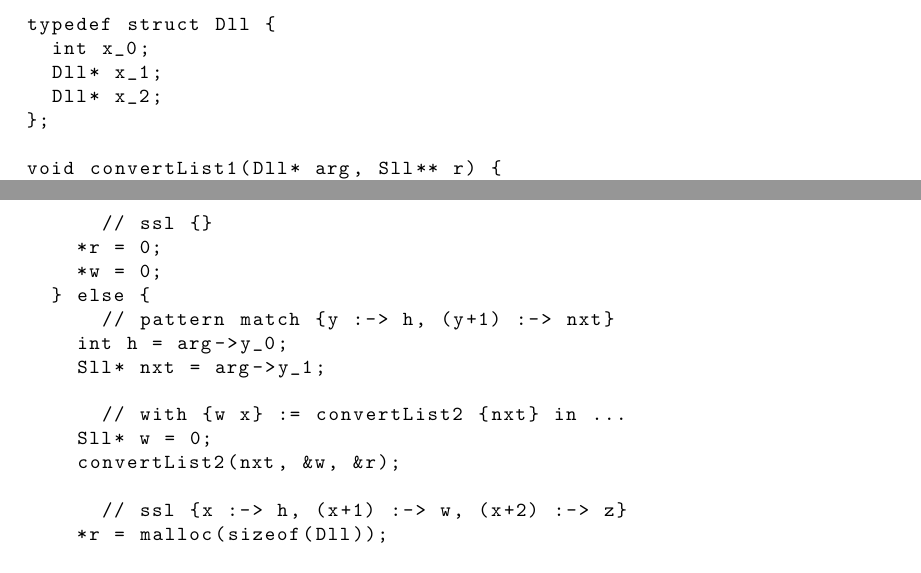
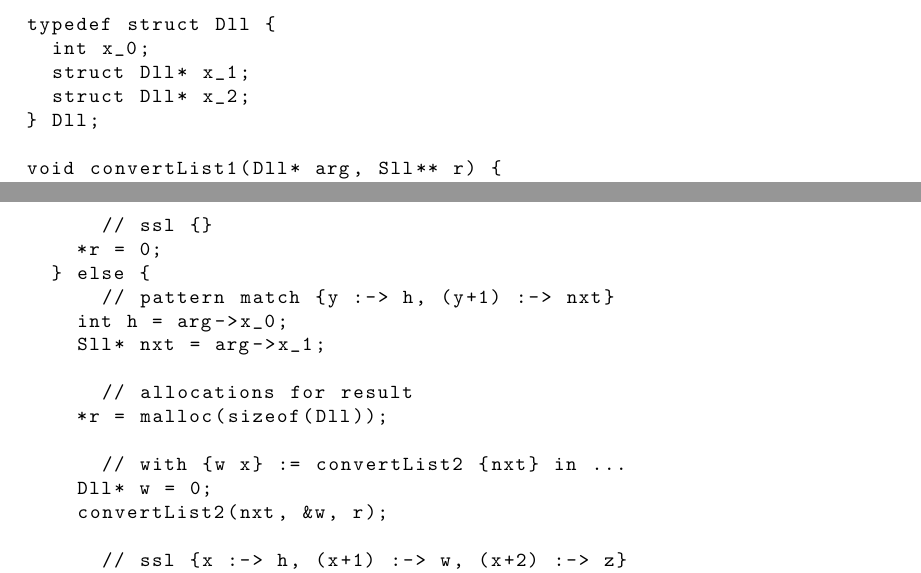
Before and after one commit to roboguy13/PikaC, a LaTeX paper (paper/paper.tex, which reads paper/codegen.tex): two parts of pages 8 and 9 of 9, joined at a grey line, cut so that both start at the same text. Compiled offline with pdfLaTeX.

Commit message:
fix up C code

```diff
--- a/paper/codegen.tex
+++ b/paper/codegen.tex
@@ -131,9 +131,9 @@ Generated C code:
 \begin{lstlisting}
 typedef struct Dll {
   int x_0;
-  Dll* x_1;
-  Dll* x_2;
-};
+  struct Dll* x_1;
+  struct Dll* x_2;
+} Dll;
 
 void convertList1(Dll* arg, Sll** r) {
   if (arg == 0) {
@@ -164,47 +166,22 @@ void convertList2(Sll* arg, Dll** r, Dll** z) {
 
       // ssl {}
     *r = 0;
-    *w = 0;
   } else {
       // pattern match {y :-> h, (y+1) :-> nxt}
-    int h = arg->y_0;
-    Sll* nxt = arg->y_1;
+    int h = arg->x_0;
+    Sll* nxt = arg->x_1;
+
+      // allocations for result
+    *r = malloc(sizeof(Dll));
 
       // with {w x} := convertList2 {nxt} in ...
-    Sll* w = 0;
-    convertList2(nxt, &w, &r);
+    Dll* w = 0;
+    convertList2(nxt, &w, r);
 
       // ssl {x :-> h, (x+1) :-> w, (x+2) :-> z}
-    *r = malloc(sizeof(Dll));
-    *r->x_0 = h;
-    *r->x_1 = w;
-    *r->x_2 = *z;
+    (*r)->x_0 = h;
+    (*r)->x_1 = w;
+    (*r)->x_2 = *z;
   }
 }
 \end{lstlisting}
-
-% void convertList2(Sll* arg, Dll** r) {
-%   if (arg == 0) {
-%       // pattern match {}
-%
-%       // ssl {}
-%     *r = 0;
-%   } else {
-%       // pattern match {y :-> h, (y+1) :-> nxt}
-%     int h = arg->y_0;
-%     Sll* nxt = arg->y_1;
-%
-%       // with {w z} := convertList2 {nxt} in ...
-%     Sll* part = 0;
-%     Sll* w = 0;
-%     Sll* z = 0;
-%     convertList2(nxt, &part);
-%     w = part->x_1;
-%     z = part->x_2;
-%
-%       // ssl {x :-> h, (x+1) :-> w, (x+2) :-> z}
-%     *r->x_0 = h;
-%     *r->x_1 = w;
-%     *r->x_2 = z;
-%   }
-% }
```
Also changed, not shown: paper/codegen.tex (18 more changed lines).
